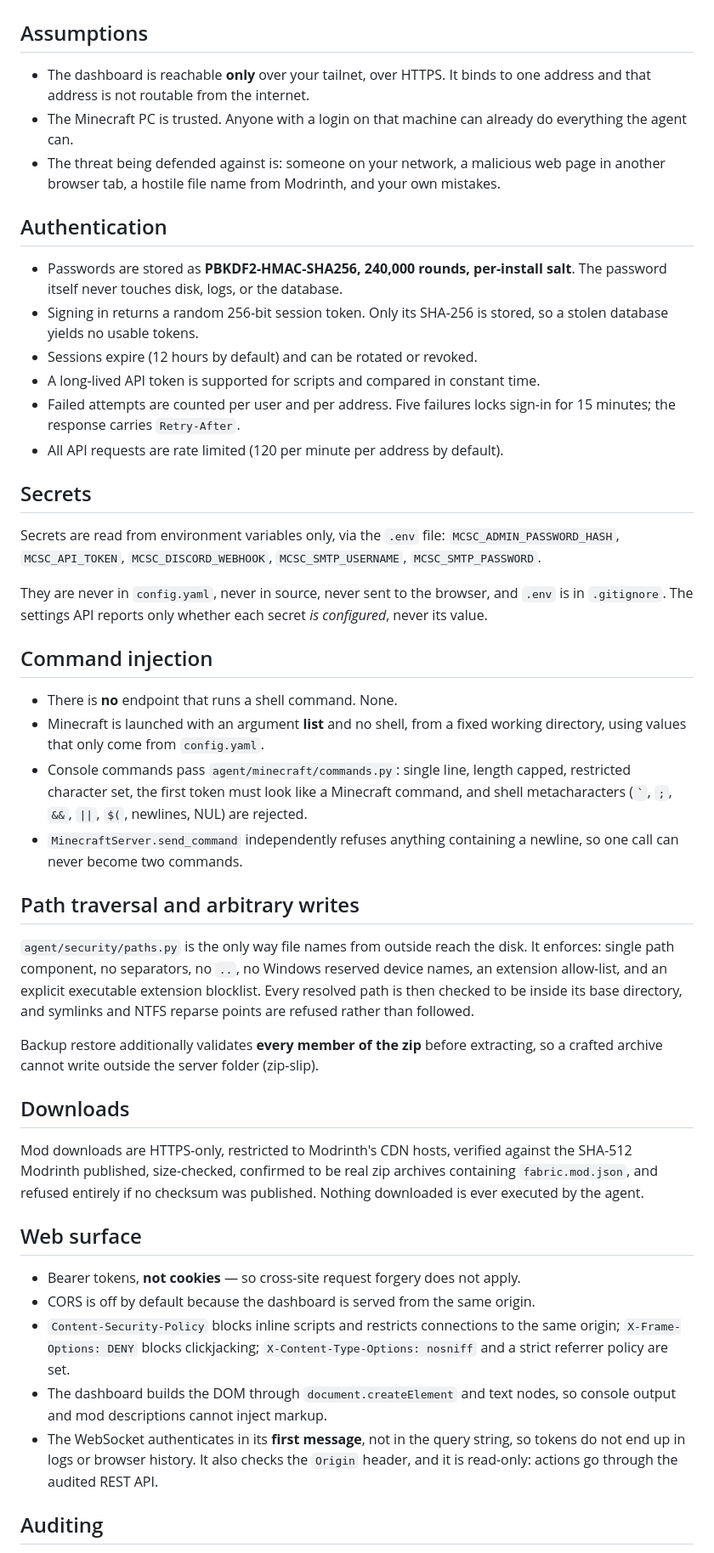
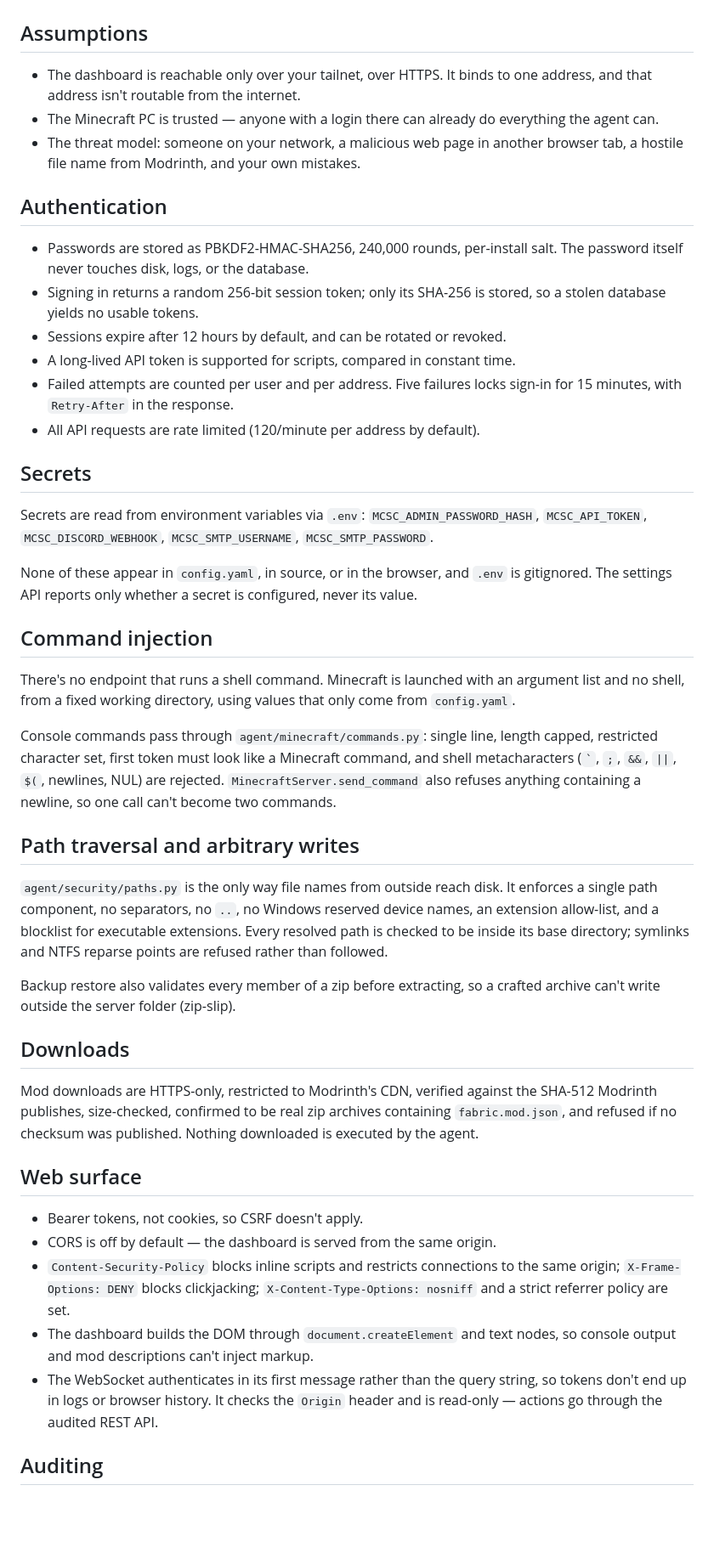
Before and after one commit to peyoteheadlights/minecraft-server-controller, a Markdown page: docs/security.md, the part around one of its changes. Shown at 85% size. GitHub-like rendering; blank space fills up the shorter version.

```diff
--- a/docs/security.md
+++ b/docs/security.md
@@ -2,81 +2,79 @@
 
 ## Assumptions
 
-- The dashboard is reachable **only** over your tailnet, over HTTPS. It binds
-  to one address and that address is not routable from the internet.
-- The Minecraft PC is trusted. Anyone with a login on that machine can already
-  do everything the agent can.
-- The threat being defended against is: someone on your network, a malicious
-  web page in another browser tab, a hostile file name from Modrinth, and your
-  own mistakes.
+- The dashboard is reachable only over your tailnet, over HTTPS. It binds to
+  one address, and that address isn't routable from the internet.
+- The Minecraft PC is trusted — anyone with a login there can already do
+  everything the agent can.
+- The threat model: someone on your network, a malicious web page in another
+  browser tab, a hostile file name from Modrinth, and your own mistakes.
 
 ## Authentication
 
-- Passwords are stored as **PBKDF2-HMAC-SHA256, 240,000 rounds, per-install
-  salt**. The password itself never touches disk, logs, or the database.
-- Signing in returns a random 256-bit session token. Only its SHA-256 is
+- Passwords are stored as PBKDF2-HMAC-SHA256, 240,000 rounds, per-install
+  salt. The password itself never touches disk, logs, or the database.
+- Signing in returns a random 256-bit session token; only its SHA-256 is
   stored, so a stolen database yields no usable tokens.
-- Sessions expire (12 hours by default) and can be rotated or revoked.
-- A long-lived API token is supported for scripts and compared in constant time.
+- Sessions expire after 12 hours by default, and can be rotated or revoked.
+- A long-lived API token is supported for scripts, compared in constant time.
 - Failed attempts are counted per user and per address. Five failures locks
-  sign-in for 15 minutes; the response carries `Retry-After`.
-- All API requests are rate limited (120 per minute per address by default).
+  sign-in for 15 minutes, with `Retry-After` in the response.
+- All API requests are rate limited (120/minute per address by default).
 
 ## Secrets
 
-Secrets are read from environment variables only, via the `.env` file:
+Secrets are read from environment variables via `.env`:
 `MCSC_ADMIN_PASSWORD_HASH`, `MCSC_API_TOKEN`, `MCSC_DISCORD_WEBHOOK`,
 `MCSC_SMTP_USERNAME`, `MCSC_SMTP_PASSWORD`.
 
-They are never in `config.yaml`, never in source, never sent to the browser,
-and `.env` is in `.gitignore`. The settings API reports only whether each
-secret *is configured*, never its value.
+None of these appear in `config.yaml`, in source, or in the browser, and
+`.env` is gitignored. The settings API reports only whether a secret is
+configured, never its value.
 
 ## Command injection
 
-- There is **no** endpoint that runs a shell command. None.
-- Minecraft is launched with an argument **list** and no shell, from a fixed
-  working directory, using values that only come from `config.yaml`.
-- Console commands pass `agent/minecraft/commands.py`: single line, length
-  capped, restricted character set, the first token must look like a Minecraft
-  command, and shell metacharacters (`` ` ``, `;`, `&&`, `||`, `$(`, newlines,
-  NUL) are rejected.
-- `MinecraftServer.send_command` independently refuses anything containing a
-  newline, so one call can never become two commands.
+There's no endpoint that runs a shell command. Minecraft is launched with an
+argument list and no shell, from a fixed working directory, using values
+that only come from `config.yaml`.
+
+Console commands pass through `agent/minecraft/commands.py`: single line,
+length capped, restricted character set, first token must look like a
+Minecraft command, and shell metacharacters (`` ` ``, `;`, `&&`, `||`, `$(`,
+newlines, NUL) are rejected. `MinecraftServer.send_command` also refuses
+anything containing a newline, so one call can't become two commands.
 
 ## Path traversal and arbitrary writes
 
-`agent/security/paths.py` is the only way file names from outside reach the
-disk. It enforces: single path component, no separators, no `..`, no Windows
-reserved device names, an extension allow-list, and an explicit executable
-extension blocklist. Every resolved path is then checked to be inside its base
-directory, and symlinks and NTFS reparse points are refused rather than
+`agent/security/paths.py` is the only way file names from outside reach
+disk. It enforces a single path component, no separators, no `..`, no
+Windows reserved device names, an extension allow-list, and a blocklist for
+executable extensions. Every resolved path is checked to be inside its base
+directory; symlinks and NTFS reparse points are refused rather than
 followed.
 
-Backup restore additionally validates **every member of the zip** before
-extracting, so a crafted archive cannot write outside the server folder
-(zip-slip).
+Backup restore also validates every member of a zip before extracting, so a
+crafted archive can't write outside the server folder (zip-slip).
 
 ## Downloads
 
-Mod downloads are HTTPS-only, restricted to Modrinth's CDN hosts, verified
-against the SHA-512 Modrinth published, size-checked, confirmed to be real zip
-archives containing `fabric.mod.json`, and refused entirely if no checksum was
-published. Nothing downloaded is ever executed by the agent.
+Mod downloads are HTTPS-only, restricted to Modrinth's CDN, verified
+against the SHA-512 Modrinth publishes, size-checked, confirmed to be real
+zip archives containing `fabric.mod.json`, and refused if no checksum was
+published. Nothing downloaded is executed by the agent.
 
 ## Web surface
 
-- Bearer tokens, **not cookies** — so cross-site request forgery does not apply.
-- CORS is off by default because the dashboard is served from the same origin.
-- `Content-Security-Policy` blocks inline scripts and restricts connections to
-  the same origin; `X-Frame-Options: DENY` blocks clickjacking;
+- Bearer tokens, not cookies, so CSRF doesn't apply.
+- CORS is off by default — the dashboard is served from the same origin.
+- `Content-Security-Policy` blocks inline scripts and restricts connections
+  to the same origin; `X-Frame-Options: DENY` blocks clickjacking;
   `X-Content-Type-Options: nosniff` and a strict referrer policy are set.
 - The dashboard builds the DOM through `document.createElement` and text
-  nodes, so console output and mod descriptions cannot inject markup.
-- The WebSocket authenticates in its **first message**, not in the query
-  string, so tokens do not end up in logs or browser history. It also checks
-  the `Origin` header, and it is read-only: actions go through the audited
-  REST API.
+  nodes, so console output and mod descriptions can't inject markup.
+- The WebSocket authenticates in its first message rather than the query
+  string, so tokens don't end up in logs or browser history. It checks the
+  `Origin` header and is read-only — actions go through the audited REST
+  API.
 
 ## Auditing
 
```
Also changed, not shown: other parts of docs/security.md (+14 -14 lines), README.md (+60 -63 lines).
